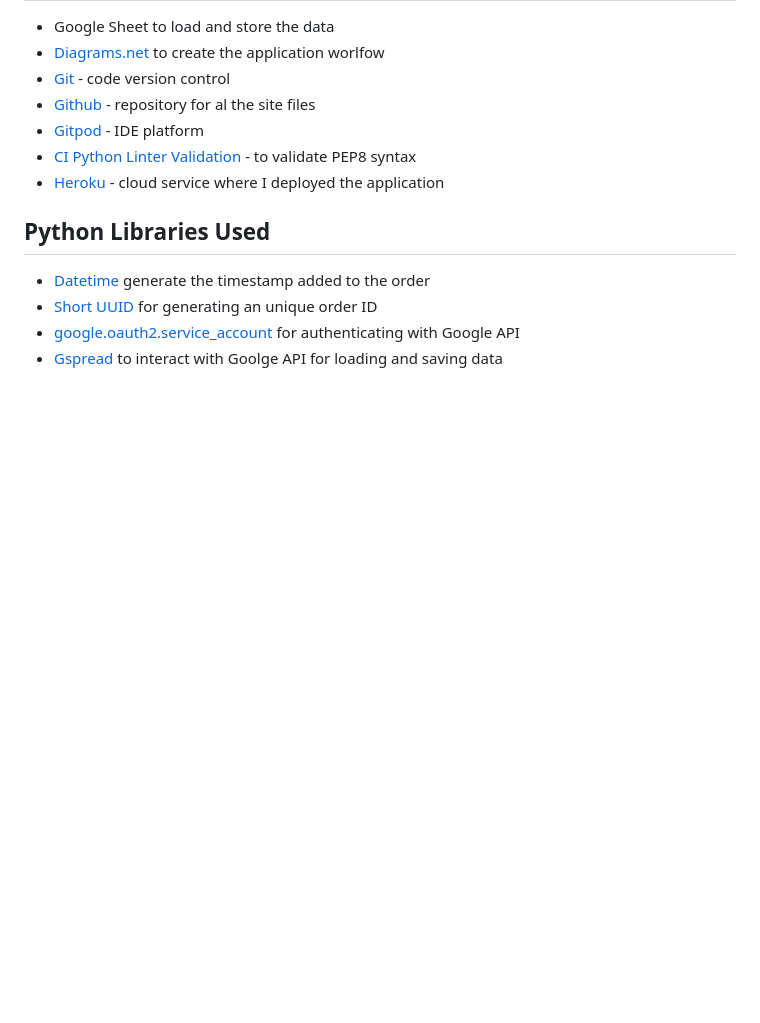
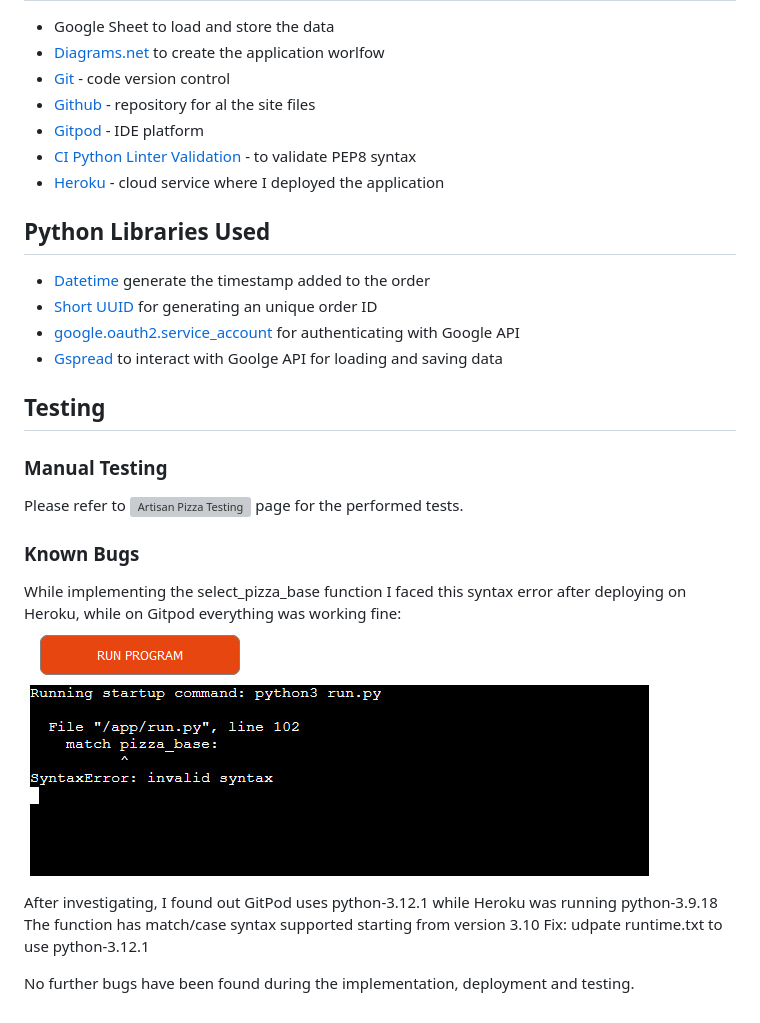
Before and after one commit to claudiosarto/artisan-pizza, a Markdown page: README.md, the part around the change. Drawn GitHub-style; pictures changed too: docs/artisan-pizza-bug.jpg (added); blank space fills up the shorter version; grey boxes are pictures that could not be loaded.

Commit message:
doc: add testing section and created testing.md

```diff
--- a/README.md
+++ b/README.md
@@ -98,3 +98,18 @@ Python
 - [Short UUID](https://pypi.org/project/shortuuid/) for generating an unique order ID
 - [google.oauth2.service_account](https://developers.google.com/identity/protocols/oauth2/service-account) for authenticating with Google API
 - [Gspread](https://docs.gspread.org/en/latest/) to interact with Goolge API for loading and saving data
+
+## Testing
+
+### Manual Testing
+Please refer to ![Artisan Pizza Testing](/TESTING.md) page for the performed tests.
+
+### Known Bugs
+While implementing the select_pizza_base function I faced this syntax error after deploying on Heroku, while on Gitpod everything was working fine:
+![Syntax Bug](/docs/artisan-pizza-bug.jpg)
+
+After investigating, I found out GitPod uses python-3.12.1 while Heroku was running python-3.9.18
+The function has match/case syntax supported starting from version 3.10
+Fix: udpate runtime.txt to use python-3.12.1
+
+No further bugs have been found during the implementation, deployment and testing.
```
Also changed, not shown: TESTING.md (added, +13 -0 lines).
